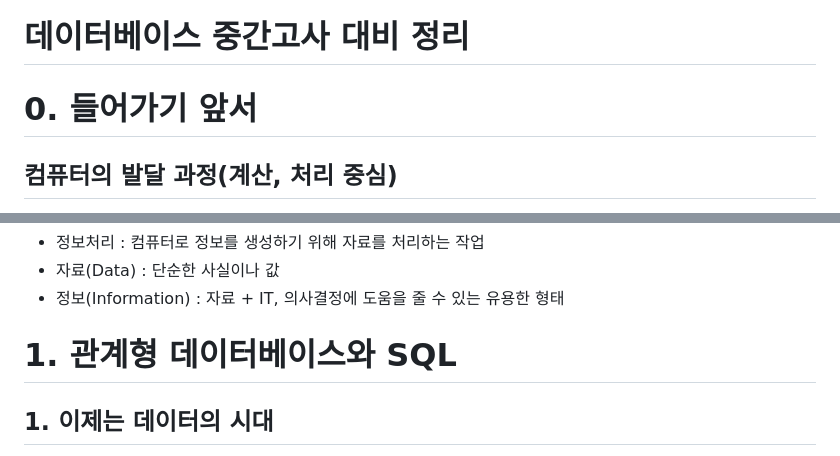
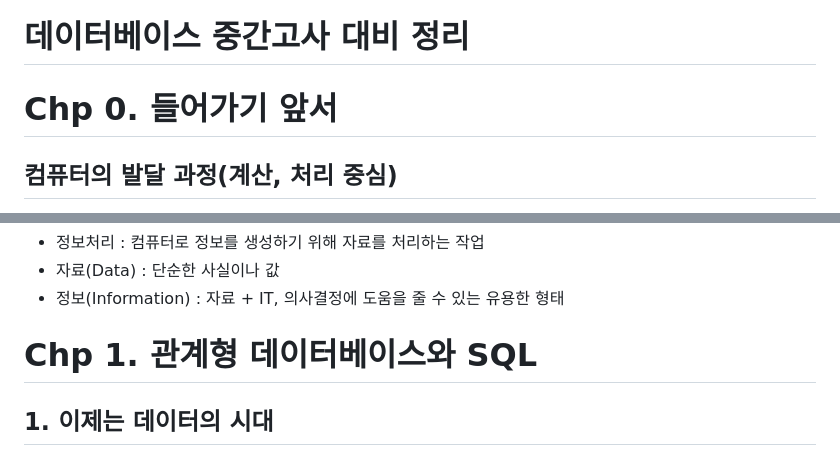
Before and after one commit to Lainari/2023Study, a Markdown page: SQL2023/MiddleTest1.md, 2 parts joined by grey strips. GitHub-like rendering.

Commit message:
Middle Test Study chp 1 Upload

```diff
--- a/SQL2023/MiddleTest1.md
+++ b/SQL2023/MiddleTest1.md
@@ -1,6 +1,6 @@
 # 데이터베이스 중간고사 대비 정리
 
-# 0. 들어가기 앞서
+# Chp 0. 들어가기 앞서
 
 ## 컴퓨터의 발달 과정(계산, 처리 중심)
  - Mark I (1944) -> ENIAC(1946)
@@ -27,7 +27,7 @@
  - 정보(Information) : 자료 + IT, 의사결정에 도움을 줄 수 있는 유용한 형태
 
 
-# 1. 관계형 데이터베이스와 SQL
+# Chp 1. 관계형 데이터베이스와 SQL
 
 ## 1. 이제는 데이터의 시대
 > 데이터를 '21세기의 원유' 라고 표현하는 시대
```
